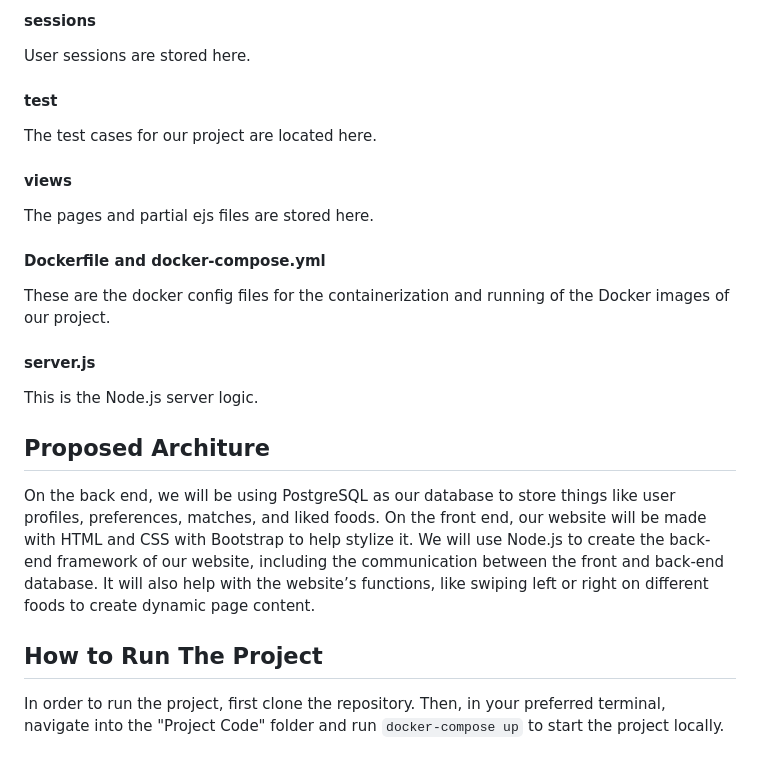
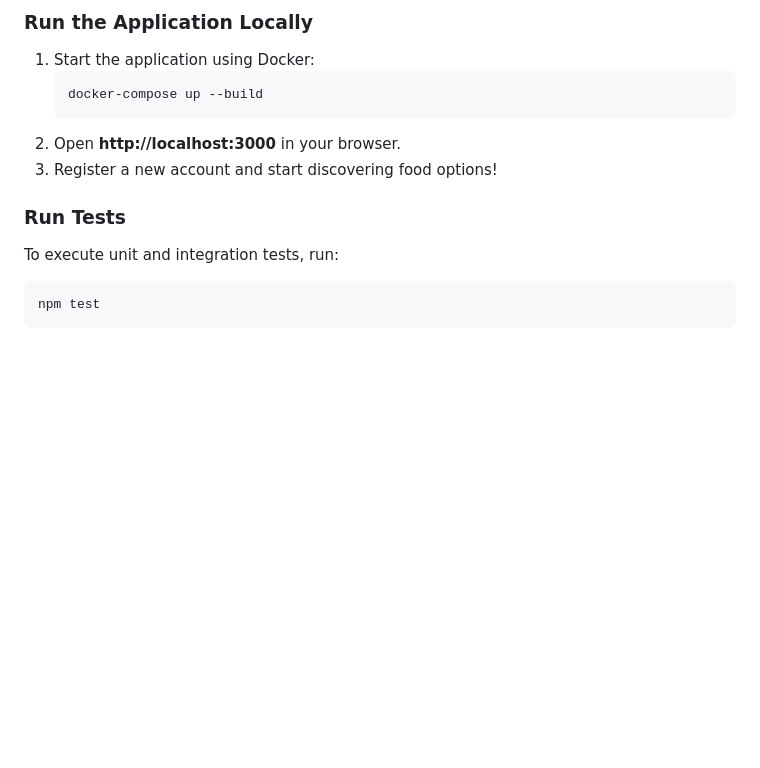
Before and after one commit to tjather/HungryChoices, a Markdown page: README.md, the part around one of its changes. Drawn GitHub-style; blank space fills up the shorter version.

````diff
--- a/README.md
+++ b/README.md
@@ -25,21 +52,14 @@ The page resources such as the styling, javascript, and images are located here.
 
-#### sessions
-User sessions are stored here.
+### **Run the Application Locally**
+1. Start the application using Docker:
+   ```sh
+   docker-compose up --build
+   ```
+2. Open **http://localhost:3000** in your browser.
+3. Register a new account and start discovering food options!
 
-#### test
-The test cases for our project are located here.
-
-#### views
-The pages and partial ejs files are stored here.
-
-#### Dockerfile and docker-compose.yml
-These are the docker config files for the containerization and running of the Docker images of our project.
-
-#### server.js
-This is the Node.js server logic.
-
-## Proposed Architure
-On the back end, we will be using PostgreSQL as our database to store things like user profiles, preferences, matches, and liked foods. On the front end, our website will be made with HTML and CSS with Bootstrap to help stylize it. We will use Node.js to create the back-end framework of our website, including the communication between the front and back-end database. It will also help with the website’s functions, like swiping left or right on different foods to create dynamic page content.
-
-## How to Run The Project
-In order to run the project, first clone the repository. Then, in your preferred terminal, navigate into the "Project Code" folder and run `docker-compose up` to start the project locally.
+### **Run Tests**
+To execute unit and integration tests, run:
+```sh
+npm test
+```
````
Also changed, not shown: other parts of README.md (+41 -14 lines).
